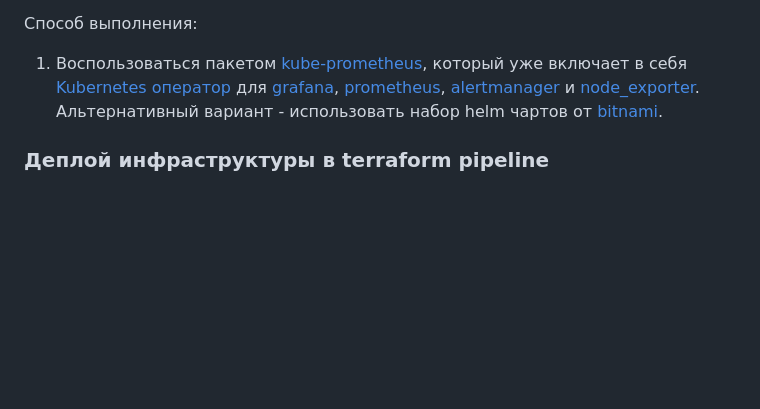
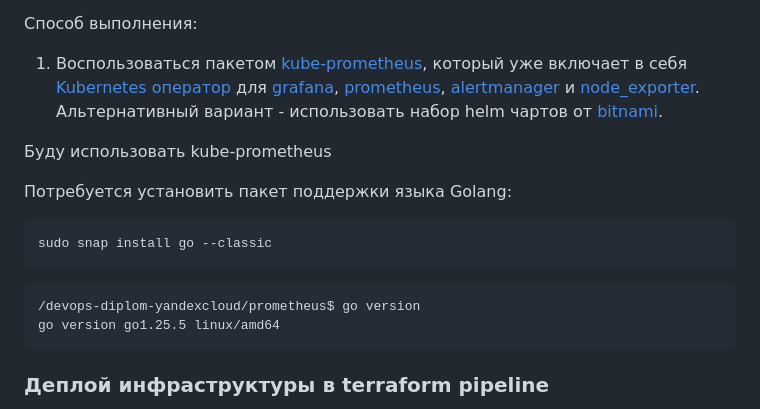
Before and after one commit to olegveselov1984/devops-diplom-yandexcloud, a Markdown page: README.md, the part around the change. Rendered like a GitHub page; blank space fills up the shorter version.

````diff
--- a/README.md
+++ b/README.md
@@ -257,6 +257,33 @@ a43749efe4ec: Pushed
 Способ выполнения:
 1. Воспользоваться пакетом [kube-prometheus](https://github.com/prometheus-operator/kube-prometheus), который уже включает в себя [Kubernetes оператор](https://operatorhub.io/) для [grafana](https://grafana.com/), [prometheus](https://prometheus.io/), [alertmanager](https://github.com/prometheus/alertmanager) и [node_exporter](https://github.com/prometheus/node_exporter). Альтернативный вариант - использовать набор helm чартов от [bitnami](https://github.com/bitnami/charts/tree/main/bitnami).
 
+Буду использовать kube-prometheus
+
+Потребуется установить пакет поддержки языка Golang:
+```
+sudo snap install go --classic
+```
+```
+/devops-diplom-yandexcloud/prometheus$ go version
+go version go1.25.5 linux/amd64
+```
+
+
+
+
+
+
+
+
+
+
+
+
+
+
+
+
+
 ### Деплой инфраструктуры в terraform pipeline
 
 1. Если на первом этапе вы не воспользовались [Terraform Cloud](https://app.terraform.io/), то задеплойте и настройте в кластере [atlantis](https://www.runatlantis.io/) для отслеживания изменений инфраструктуры. Альтернативный вариант 3 задания: вместо Terraform Cloud или atlantis настройте на автоматический запуск и применение конфигурации terraform из вашего git-репозитория в выбранной вами CI-CD системе при любом комите в main ветку. Предоставьте скриншоты работы пайплайна из CI/CD системы.
````
